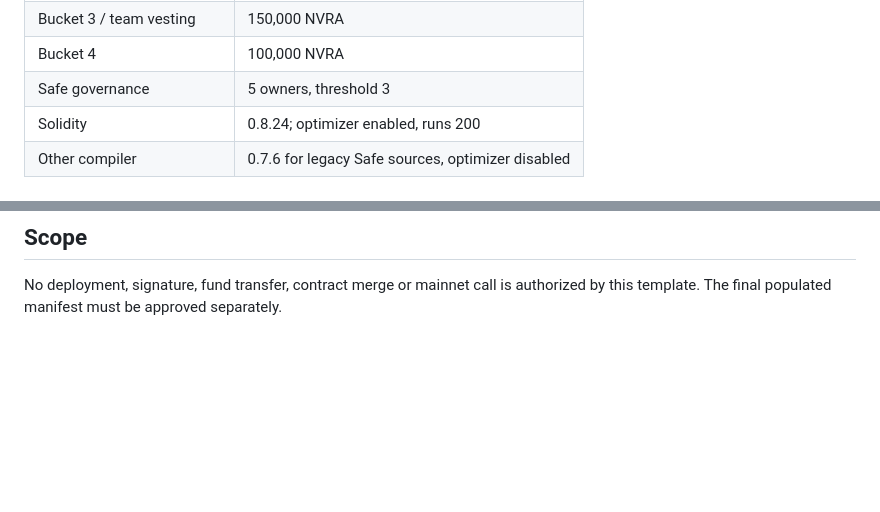
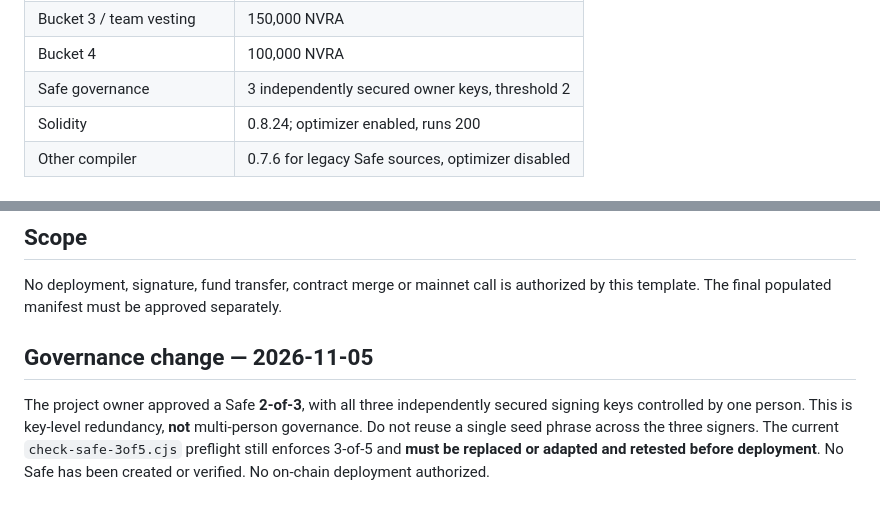
Before and after one commit to jonelpd/NovaRise, a Markdown page: contracts/PHASE4_BASE_MAINNET_DEPLOYMENT_MANIFEST.md, 2 parts joined by grey strips. GitHub-like rendering; blank space fills up the shorter version.

Commit message:
docs(phase4): adopt owner-approved 2-of-3 Safe custody and flag preflight migration

```diff
--- a/contracts/PHASE4_BASE_MAINNET_DEPLOYMENT_MANIFEST.md
+++ b/contracts/PHASE4_BASE_MAINNET_DEPLOYMENT_MANIFEST.md
@@ -16,7 +16,7 @@
 | Bucket 2 | 200,000 NVRA |
 | Bucket 3 / team vesting | 150,000 NVRA |
 | Bucket 4 | 100,000 NVRA |
-| Safe governance | 5 owners, threshold 3 |
+| Safe governance | 3 independently secured owner keys, threshold 2 |
 | Solidity | 0.8.24; optimizer enabled, runs 200 |
 | Other compiler | 0.7.6 for legacy Safe sources, optimizer disabled |
 
@@ -63,3 +63,6 @@
 
 ## Scope
 No deployment, signature, fund transfer, contract merge or mainnet call is authorized by this template. The final populated manifest must be approved separately.
+
+## Governance change — 2026-11-05
+The project owner approved a Safe **2-of-3**, with all three independently secured signing keys controlled by one person. This is key-level redundancy, **not** multi-person governance. Do not reuse a single seed phrase across the three signers. The current `check-safe-3of5.cjs` preflight still enforces 3-of-5 and **must be replaced or adapted and retested before deployment**. No Safe has been created or verified. No on-chain deployment authorized.
```
